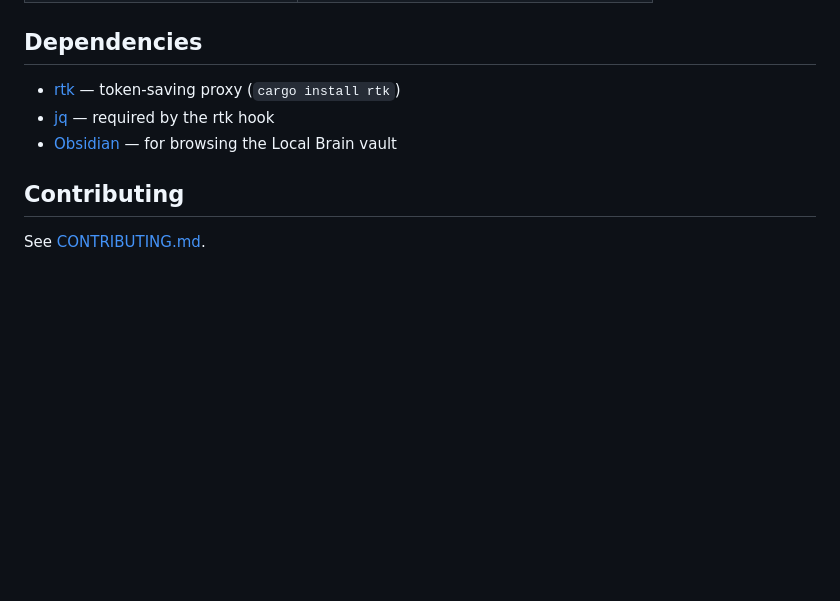
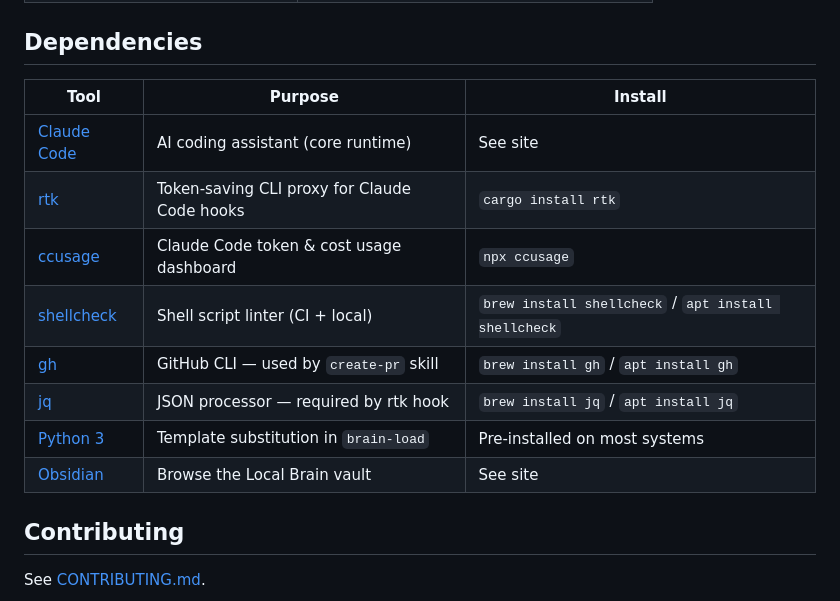
Before and after one commit to ldom1/ai-dotfiles, a Markdown page: README.md, the part around the change. GitHub-like rendering; blank space fills up the shorter version.

Commit message:
docs(readme): expand dependencies table with links and install commands
Adds shellcheck, ccusage, gh, Python 3, and Claude Code to the deps
table; includes install commands for brew and apt.

Co-Authored-By: Claude Sonnet 4.6 <noreply@anthropic.com>

```diff
--- a/README.md
+++ b/README.md
@@ -115,9 +115,16 @@ git pull && bash scripts/install.sh
 
 ## Dependencies
 
-- [rtk](https://github.com/rtk-ai/rtk) — token-saving proxy (`cargo install rtk`)
-- [jq](https://jqlang.github.io/jq/) — required by the rtk hook
-- [Obsidian](https://obsidian.md) — for browsing the Local Brain vault
+| Tool | Purpose | Install |
+|------|---------|---------|
+| [Claude Code](https://claude.ai/code) | AI coding assistant (core runtime) | See site |
+| [rtk](https://github.com/ldom1/rtk) | Token-saving CLI proxy for Claude Code hooks | `cargo install rtk` |
+| [ccusage](https://github.com/ryoppippi/ccusage) | Claude Code token & cost usage dashboard | `npx ccusage` |
+| [shellcheck](https://www.shellcheck.net) | Shell script linter (CI + local) | `brew install shellcheck` / `apt install shellcheck` |
+| [gh](https://cli.github.com) | GitHub CLI — used by `create-pr` skill | `brew install gh` / `apt install gh` |
+| [jq](https://jqlang.github.io/jq) | JSON processor — required by rtk hook | `brew install jq` / `apt install jq` |
+| [Python 3](https://www.python.org) | Template substitution in `brain-load` | Pre-installed on most systems |
+| [Obsidian](https://obsidian.md) | Browse the Local Brain vault | See site |
 
 ## Contributing
 
```
